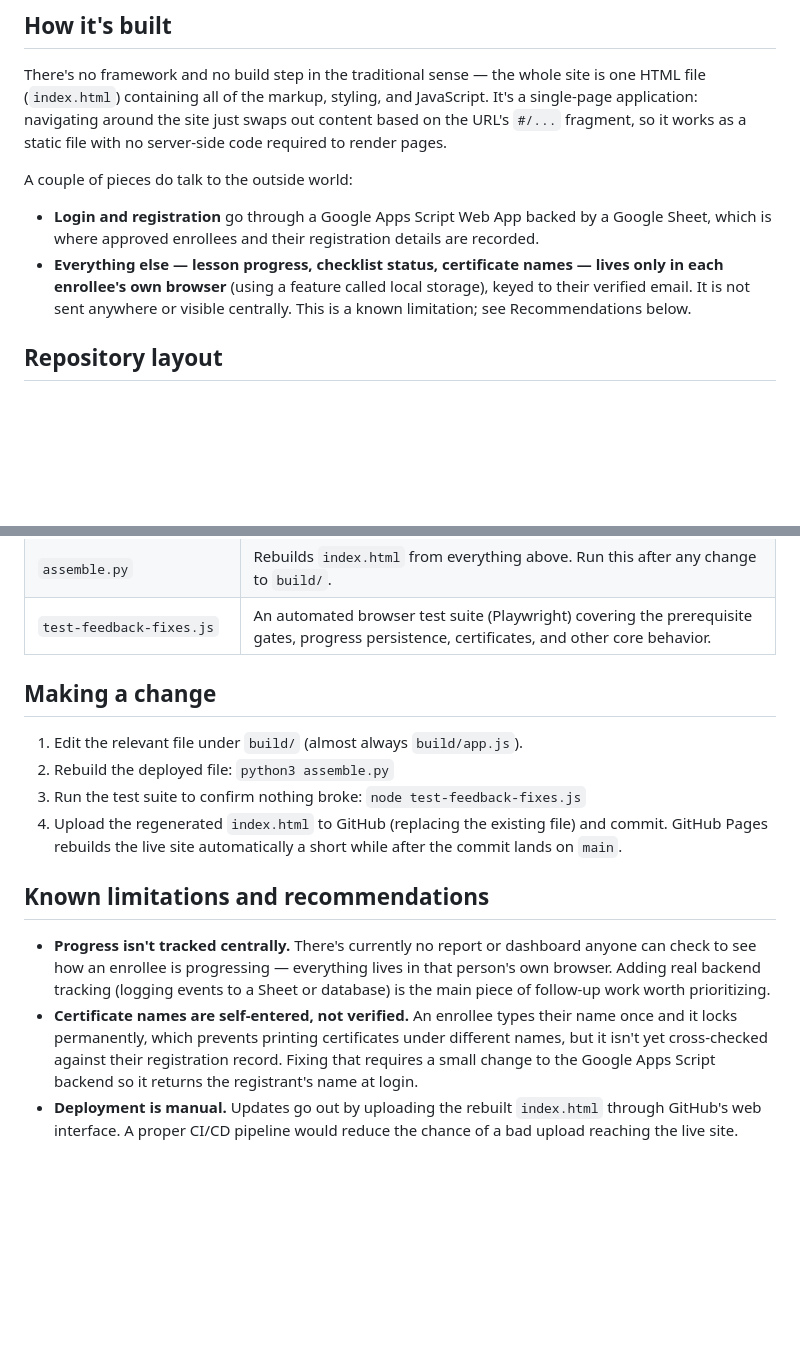
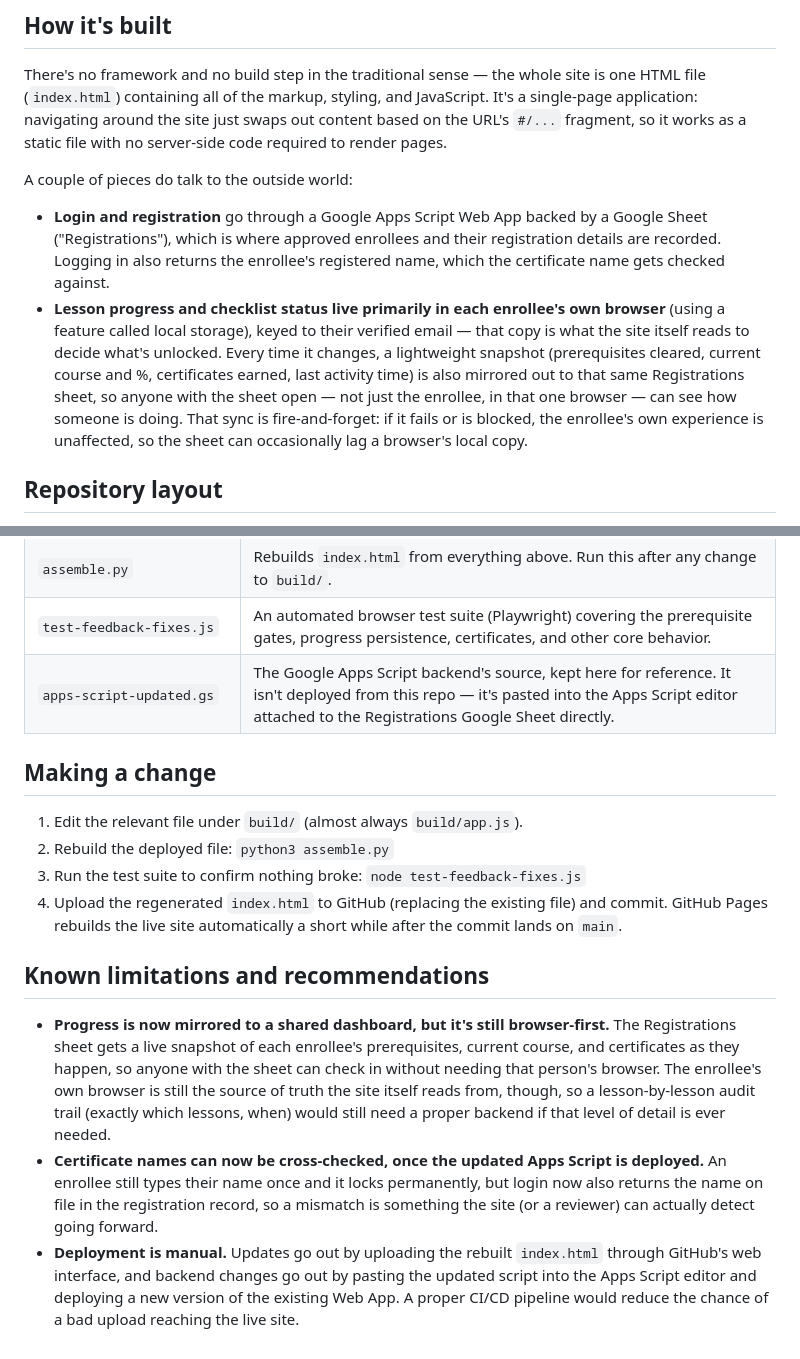
Before and after one commit to HyreTrainingAcademy2026/hyre-training-academy, a Markdown page: README.md, 2 parts joined by grey strips. Rendered like a GitHub page; blank space fills up the shorter version.

```diff
--- a/README.md
+++ b/README.md
@@ -46,13 +46,20 @@ static file with no server-side code required to render pages.
 A couple of pieces do talk to the outside world:
 
 - **Login and registration** go through a Google Apps Script Web App backed
-  by a Google Sheet, which is where approved enrollees and their registration
-  details are recorded.
-- **Everything else — lesson progress, checklist status, certificate
-  names — lives only in each enrollee's own browser** (using a feature
-  called local storage), keyed to their verified email. It is not sent
-  anywhere or visible centrally. This is a known limitation; see
-  Recommendations below.
+  by a Google Sheet ("Registrations"), which is where approved enrollees and
+  their registration details are recorded. Logging in also returns the
+  enrollee's registered name, which the certificate name gets checked
+  against.
+- **Lesson progress and checklist status live primarily in each enrollee's
+  own browser** (using a feature called local storage), keyed to their
+  verified email — that copy is what the site itself reads to decide what's
+  unlocked. Every time it changes, a lightweight snapshot (prerequisites
+  cleared, current course and %, certificates earned, last activity time)
+  is also mirrored out to that same Registrations sheet, so anyone with the
+  sheet open — not just the enrollee, in that one browser — can see how
+  someone is doing. That sync is fire-and-forget: if it fails or is
+  blocked, the enrollee's own experience is unaffected, so the sheet can
+  occasionally lag a browser's local copy.
 
 ## Repository layout
 
@@ -68,6 +75,7 @@ splitting it into pieces under `build/`:
 | `build/image_tokens.json` | Maps short placeholder tokens inside `app.js` back to the real (large) embedded images, so `app.js` stays small enough to read and edit normally. |
 | `assemble.py` | Rebuilds `index.html` from everything above. Run this after any change to `build/`. |
 | `test-feedback-fixes.js` | An automated browser test suite (Playwright) covering the prerequisite gates, progress persistence, certificates, and other core behavior. |
+| `apps-script-updated.gs` | The Google Apps Script backend's source, kept here for reference. It isn't deployed from this repo — it's pasted into the Apps Script editor attached to the Registrations Google Sheet directly. |
 
 ## Making a change
 
@@ -80,17 +88,21 @@ splitting it into pieces under `build/`:
 
 ## Known limitations and recommendations
 
-- **Progress isn't tracked centrally.** There's currently no report or
-  dashboard anyone can check to see how an enrollee is progressing —
-  everything lives in that person's own browser. Adding real backend
-  tracking (logging events to a Sheet or database) is the main piece of
-  follow-up work worth prioritizing.
-- **Certificate names are self-entered, not verified.** An enrollee types
-  their name once and it locks permanently, which prevents printing
-  certificates under different names, but it isn't yet cross-checked
-  against their registration record. Fixing that requires a small change to
-  the Google Apps Script backend so it returns the registrant's name at
-  login.
+- **Progress is now mirrored to a shared dashboard, but it's still
+  browser-first.** The Registrations sheet gets a live snapshot of each
+  enrollee's prerequisites, current course, and certificates as they
+  happen, so anyone with the sheet can check in without needing that
+  person's browser. The enrollee's own browser is still the source of
+  truth the site itself reads from, though, so a lesson-by-lesson audit
+  trail (exactly which lessons, when) would still need a proper backend if
+  that level of detail is ever needed.
+- **Certificate names can now be cross-checked, once the updated Apps
+  Script is deployed.** An enrollee still types their name once and it
+  locks permanently, but login now also returns the name on file in the
+  registration record, so a mismatch is something the site (or a reviewer)
+  can actually detect going forward.
 - **Deployment is manual.** Updates go out by uploading the rebuilt
-  `index.html` through GitHub's web interface. A proper CI/CD pipeline would
-  reduce the chance of a bad upload reaching the live site.
+  `index.html` through GitHub's web interface, and backend changes go out
+  by pasting the updated script into the Apps Script editor and deploying a
+  new version of the existing Web App. A proper CI/CD pipeline would reduce
+  the chance of a bad upload reaching the live site.
```
